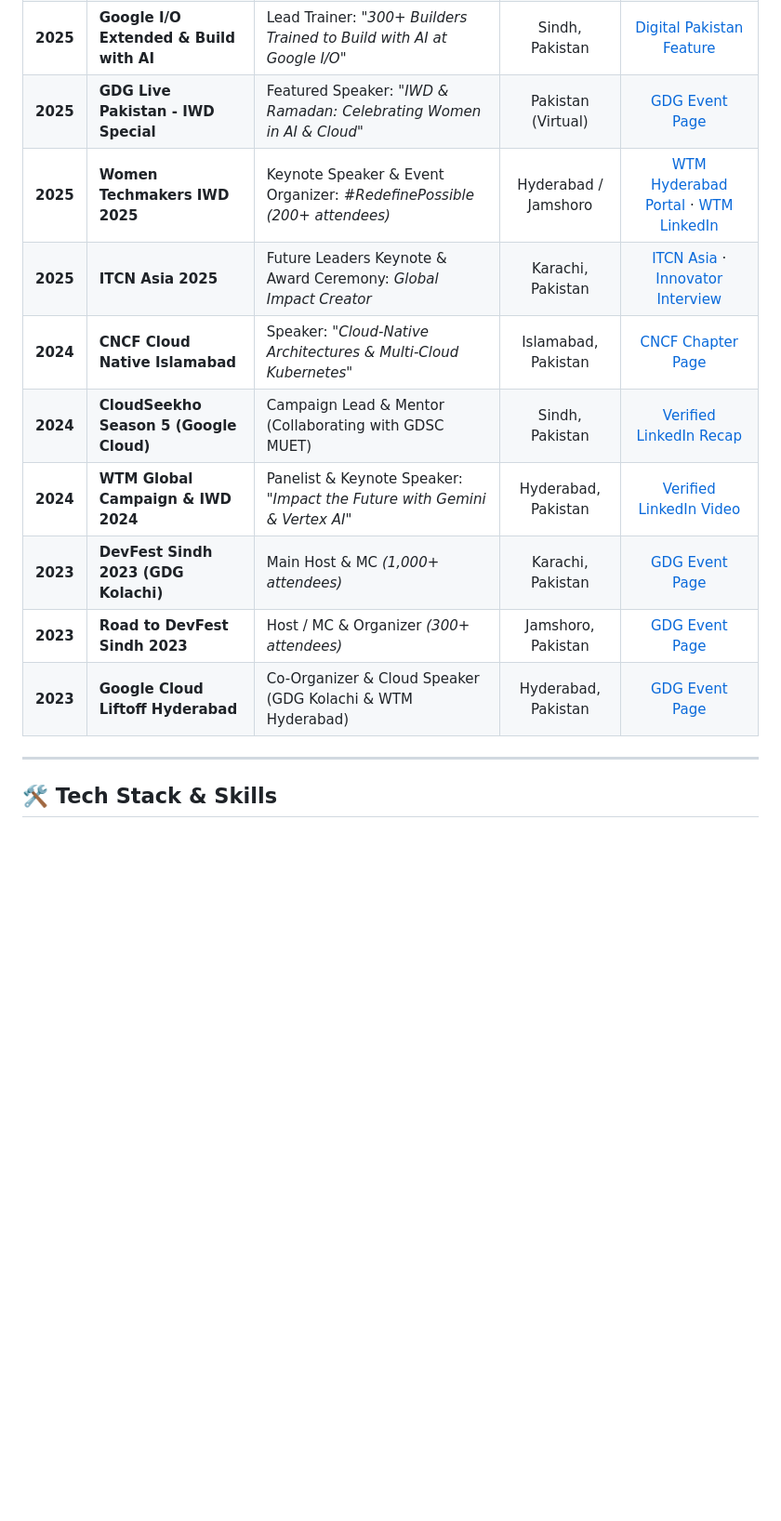
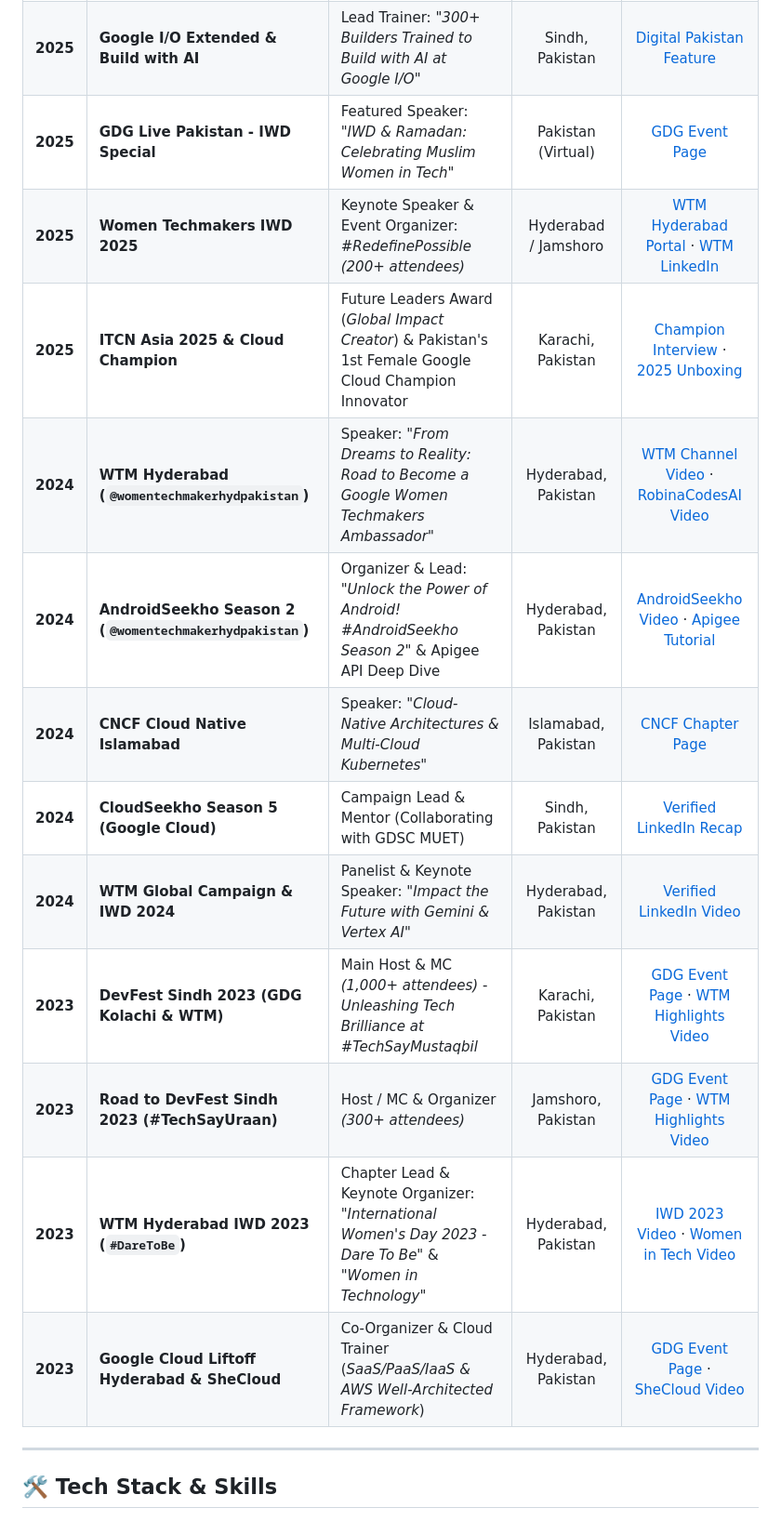
Before and after one commit to RobinaMirbahar/RobinaMirbahar.github.io, a Markdown page: README.md, the part around one of its changes. Shown at 93% size. Rendered like a GitHub page; blank space fills up the shorter version.

```diff
--- a/README.md
+++ b/README.md
@@ -214,13 +219,16 @@ An active portfolio of international and national speaking engagements, technica
 | **2025** | **Google I/O Extended & Build with AI** | Lead Trainer: *"300+ Builders Trained to Build with AI at Google I/O"* | Sindh, Pakistan | [Digital Pakistan Feature](https://digitalpakistan.pk/300-builders-trained-to-build-with-ai-at-google-i-o/) |
-| **2025** | **GDG Live Pakistan - IWD Special** | Featured Speaker: *"IWD & Ramadan: Celebrating Women in AI & Cloud"* | Pakistan (Virtual) | [GDG Event Page](https://gdg.community.dev/events/details/google-gdg-live-pakistan-presents-iwd-ramadan-celebrating-muslim-women/) |
+| **2025** | **GDG Live Pakistan - IWD Special** | Featured Speaker: *"IWD & Ramadan: Celebrating Muslim Women in Tech"* | Pakistan (Virtual) | [GDG Event Page](https://gdg.community.dev/events/details/google-gdg-live-pakistan-presents-iwd-ramadan-celebrating-muslim-women/) |
 | **2025** | **Women Techmakers IWD 2025** | Keynote Speaker & Event Organizer: *#RedefinePossible (200+ attendees)* | Hyderabad / Jamshoro | [WTM Hyderabad Portal](https://wtm-hyd-pk.vercel.app/) · [WTM LinkedIn](https://www.linkedin.com/company/women-techmaker-hyderabad-pakistan) |
-| **2025** | **ITCN Asia 2025** | Future Leaders Keynote & Award Ceremony: *Global Impact Creator* | Karachi, Pakistan | [ITCN Asia](https://itcnasia.com/) · [Innovator Interview](https://www.youtube.com/watch?v=SIjynr2ZbgA) |
+| **2025** | **ITCN Asia 2025 & Cloud Champion** | Future Leaders Award (*Global Impact Creator*) & Pakistan's 1st Female Google Cloud Champion Innovator | Karachi, Pakistan | [Champion Interview](https://www.youtube.com/watch?v=SIjynr2ZbgA) · [2025 Unboxing](https://www.youtube.com/watch?v=me2S1yDSDxg) |
+| **2024** | **WTM Hyderabad (`@womentechmakerhydpakistan`)** | Speaker: *"From Dreams to Reality: Road to Become a Google Women Techmakers Ambassador"* | Hyderabad, Pakistan | [WTM Channel Video](https://www.youtube.com/watch?v=kV1ttLHSTns) · [RobinaCodesAI Video](https://www.youtube.com/watch?v=lg6PM70UMJk) |
+| **2024** | **AndroidSeekho Season 2 (`@womentechmakerhydpakistan`)** | Organizer & Lead: *"Unlock the Power of Android! #AndroidSeekho Season 2"* & Apigee API Deep Dive | Hyderabad, Pakistan | [AndroidSeekho Video](https://www.youtube.com/watch?v=_bZ9EuZceHA) · [Apigee Tutorial](https://www.youtube.com/watch?v=4ryDzSjVhec) |
 | **2024** | **CNCF Cloud Native Islamabad** | Speaker: *"Cloud-Native Architectures & Multi-Cloud Kubernetes"* | Islamabad, Pakistan | [CNCF Chapter Page](https://community.cncf.io/islamabad/) |
 | **2024** | **CloudSeekho Season 5 (Google Cloud)** | Campaign Lead & Mentor (Collaborating with GDSC MUET) | Sindh, Pakistan | [Verified LinkedIn Recap](https://www.linkedin.com/posts/hasnainkk_devfest-cloudseekho-gcc-activity-7252166405461057536-JDx7) |
 | **2024** | **WTM Global Campaign & IWD 2024** | Panelist & Keynote Speaker: *"Impact the Future with Gemini & Vertex AI"* | Hyderabad, Pakistan | [Verified LinkedIn Video](https://www.linkedin.com/posts/robinamirbahar_ai-internationalwomensday2024-googleai-activity-7166854398898376705-sJ38) |
-| **2023** | **DevFest Sindh 2023 (GDG Kolachi)** | Main Host & MC *(1,000+ attendees)* | Karachi, Pakistan | [GDG Event Page](https://gdg.community.dev/events/details/google-gdg-kolachi-presents-devfest-sindh-2023-techsaymustaqbil/) |
-| **2023** | **Road to DevFest Sindh 2023** | Host / MC & Organizer *(300+ attendees)* | Jamshoro, Pakistan | [GDG Event Page](https://gdg.community.dev/events/details/google-gdg-kolachi-presents-road-to-devfest-sindh-2023-techsayuraan/) |
-| **2023** | **Google Cloud Liftoff Hyderabad** | Co-Organizer & Cloud Speaker (GDG Kolachi & WTM Hyderabad) | Hyderabad, Pakistan | [GDG Event Page](https://gdg.community.dev/events/details/google-gdg-kolachi-presents-google-cloud-liftoff-hyderabad/) |
+| **2023** | **DevFest Sindh 2023 (GDG Kolachi & WTM)** | Main Host & MC *(1,000+ attendees)* - *Unleashing Tech Brilliance at #TechSayMustaqbil* | Karachi, Pakistan | [GDG Event Page](https://gdg.community.dev/events/details/google-gdg-kolachi-presents-devfest-sindh-2023-techsaymustaqbil/) · [WTM Highlights Video](https://www.youtube.com/watch?v=-MhI1OQhAkU) |
+| **2023** | **Road to DevFest Sindh 2023 (#TechSayUraan)** | Host / MC & Organizer *(300+ attendees)* | Jamshoro, Pakistan | [GDG Event Page](https://gdg.community.dev/events/details/google-gdg-kolachi-presents-road-to-devfest-sindh-2023-techsayuraan/) · [WTM Highlights Video](https://www.youtube.com/watch?v=_DTWvp6ij1U) |
+| **2023** | **WTM Hyderabad IWD 2023 (`#DareToBe`)** | Chapter Lead & Keynote Organizer: *"International Women's Day 2023 - Dare To Be"* & *"Women in Technology"* | Hyderabad, Pakistan | [IWD 2023 Video](https://www.youtube.com/watch?v=GtD-Oh2lufE) · [Women in Tech Video](https://www.youtube.com/watch?v=HpvTPOYfMIg) |
+| **2023** | **Google Cloud Liftoff Hyderabad & SheCloud** | Co-Organizer & Cloud Trainer (*SaaS/PaaS/IaaS & AWS Well-Architected Framework*) | Hyderabad, Pakistan | [GDG Event Page](https://gdg.community.dev/events/details/google-gdg-kolachi-presents-google-cloud-liftoff-hyderabad/) · [SheCloud Video](https://www.youtube.com/watch?v=P7MajyqfQ_0) |
 
 ---
 
```
Also changed, not shown: other parts of README.md (+12 -7 lines).
